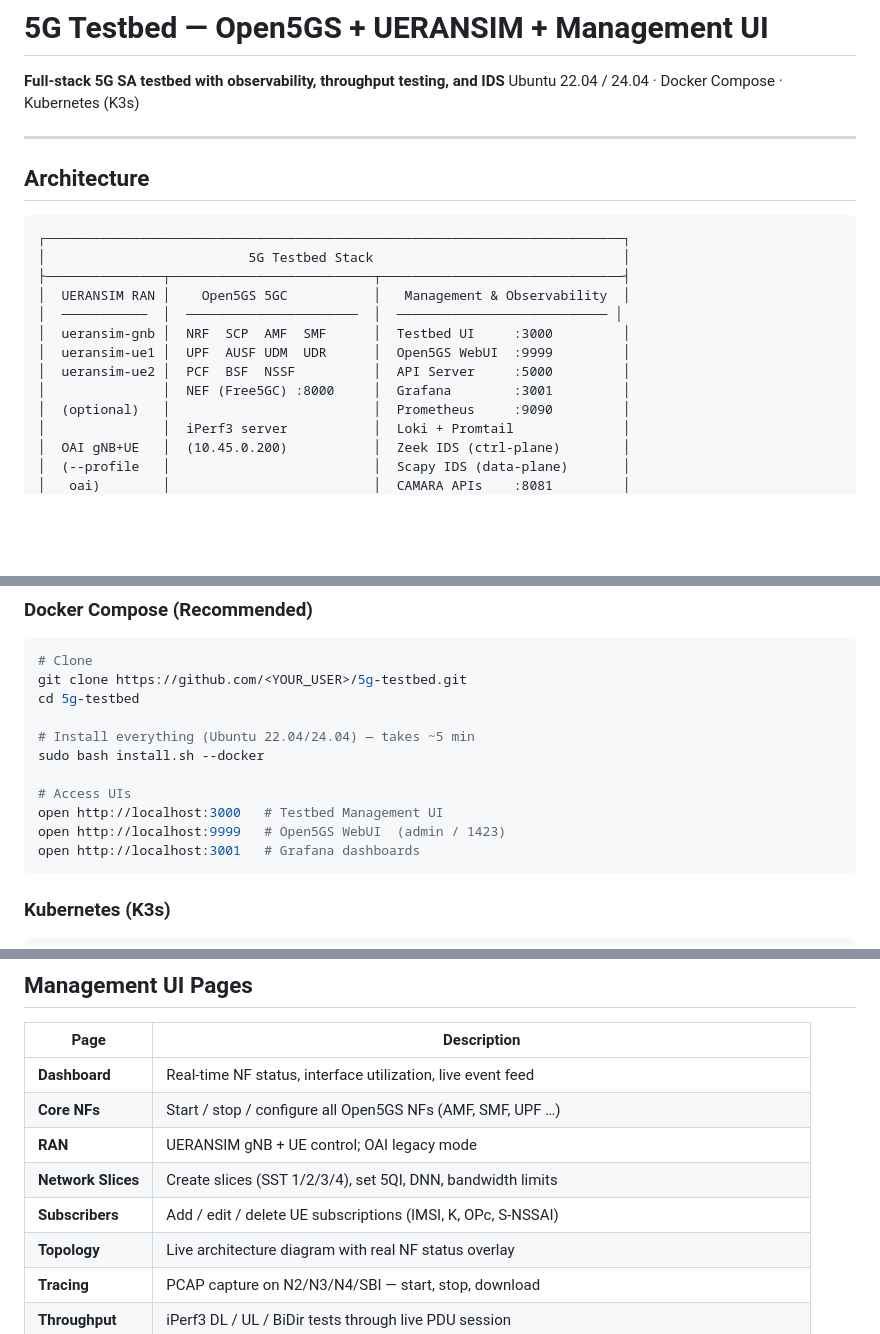
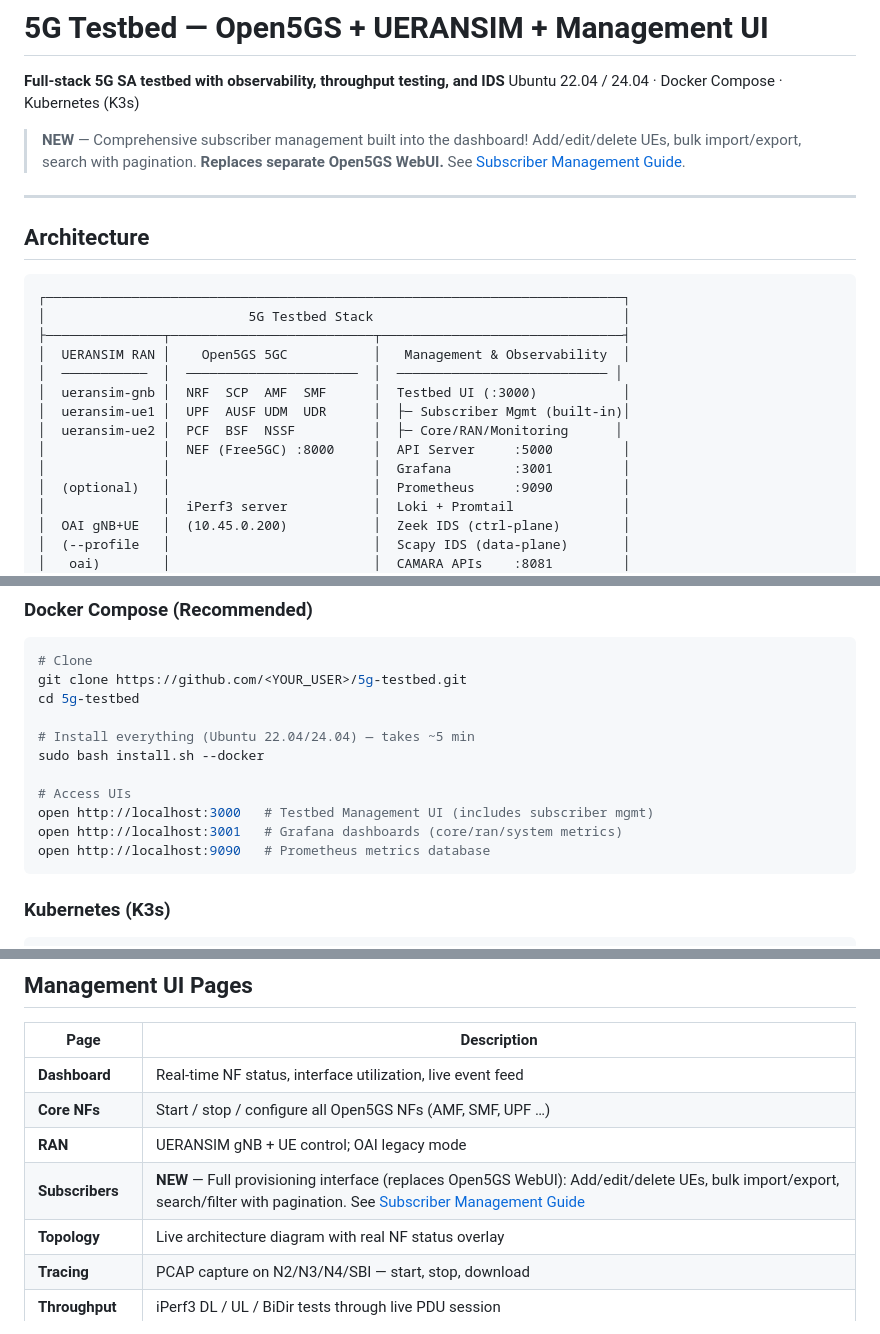
Before and after one commit to meenaresh19/5g-testbed, a Markdown page: README.md, 3 parts joined by grey strips. Drawn GitHub-style; blank space fills up the shorter version.

Commit message:
docs: highlight subscriber management feature in README
- Update architecture diagram to show subscriber mgmt in testbed UI
- Update quick start URLs (remove Open5GS WebUI, add Prometheus)
- Add prominent highlight at top about new subscriber management
- Update management UI pages table with built-in feature
- Remove reference to legacy Open5GS WebUI

Co-Authored-By: Claude Haiku 4.5 <noreply@anthropic.com>

````diff
--- a/README.md
+++ b/README.md
@@ -2,6 +2,8 @@
 
 **Full-stack 5G SA testbed with observability, throughput testing, and IDS**
 Ubuntu 22.04 / 24.04 · Docker Compose · Kubernetes (K3s)
+
+> **NEW** — Comprehensive subscriber management built into the dashboard! Add/edit/delete UEs, bulk import/export, search with pagination. **Replaces separate Open5GS WebUI.** See [Subscriber Management Guide](./SUBSCRIBER_MANAGEMENT.md).
 
 ---
 
@@ -13,10 +15,11 @@ Ubuntu 22.04 / 24.04 · Docker Compose · Kubernetes (K3s)
 ├───────────────┬──────────────────────────┬───────────────────────────────┤
 │  UERANSIM RAN │    Open5GS 5GC           │   Management & Observability  │
 │  ───────────  │  ──────────────────────  │  ─────────────────────────── │
-│  ueransim-gnb │  NRF  SCP  AMF  SMF      │  Testbed UI     :3000         │
-│  ueransim-ue1 │  UPF  AUSF UDM  UDR      │  Open5GS WebUI  :9999         │
-│  ueransim-ue2 │  PCF  BSF  NSSF          │  API Server     :5000         │
-│               │  NEF (Free5GC) :8000     │  Grafana        :3001         │
+│  ueransim-gnb │  NRF  SCP  AMF  SMF      │  Testbed UI (:3000)           │
+│  ueransim-ue1 │  UPF  AUSF UDM  UDR      │  ├─ Subscriber Mgmt (built-in)│
+│  ueransim-ue2 │  PCF  BSF  NSSF          │  ├─ Core/RAN/Monitoring      │
+│               │  NEF (Free5GC) :8000     │  API Server     :5000         │
+│               │                          │  Grafana        :3001         │
 │  (optional)   │                          │  Prometheus     :9090         │
 │               │  iPerf3 server           │  Loki + Promtail              │
 │  OAI gNB+UE   │  (10.45.0.200)           │  Zeek IDS (ctrl-plane)        │
@@ -37,9 +40,9 @@ cd 5g-testbed
 sudo bash install.sh --docker
 
 # Access UIs
-open http://localhost:3000   # Testbed Management UI
-open http://localhost:9999   # Open5GS WebUI  (admin / 1423)
-open http://localhost:3001   # Grafana dashboards
+open http://localhost:3000   # Testbed Management UI (includes subscriber mgmt)
+open http://localhost:3001   # Grafana dashboards (core/ran/system metrics)
+open http://localhost:9090   # Prometheus metrics database
 ```
 
 ### Kubernetes (K3s)
@@ -66,8 +69,7 @@ make info                           # show all URLs
 | **Dashboard** | Real-time NF status, interface utilization, live event feed |
 | **Core NFs** | Start / stop / configure all Open5GS NFs (AMF, SMF, UPF …) |
 | **RAN** | UERANSIM gNB + UE control; OAI legacy mode |
-| **Network Slices** | Create slices (SST 1/2/3/4), set 5QI, DNN, bandwidth limits |
-| **Subscribers** | Add / edit / delete UE subscriptions (IMSI, K, OPc, S-NSSAI) |
+| **Subscribers** | **NEW** — Full provisioning interface (replaces Open5GS WebUI): Add/edit/delete UEs, bulk import/export, search/filter with pagination. See [Subscriber Management Guide](./SUBSCRIBER_MANAGEMENT.md) |
 | **Topology** | Live architecture diagram with real NF status overlay |
 | **Tracing** | PCAP capture on N2/N3/N4/SBI — start, stop, download |
 | **Throughput** | iPerf3 DL / UL / BiDir tests through live PDU session |
````
